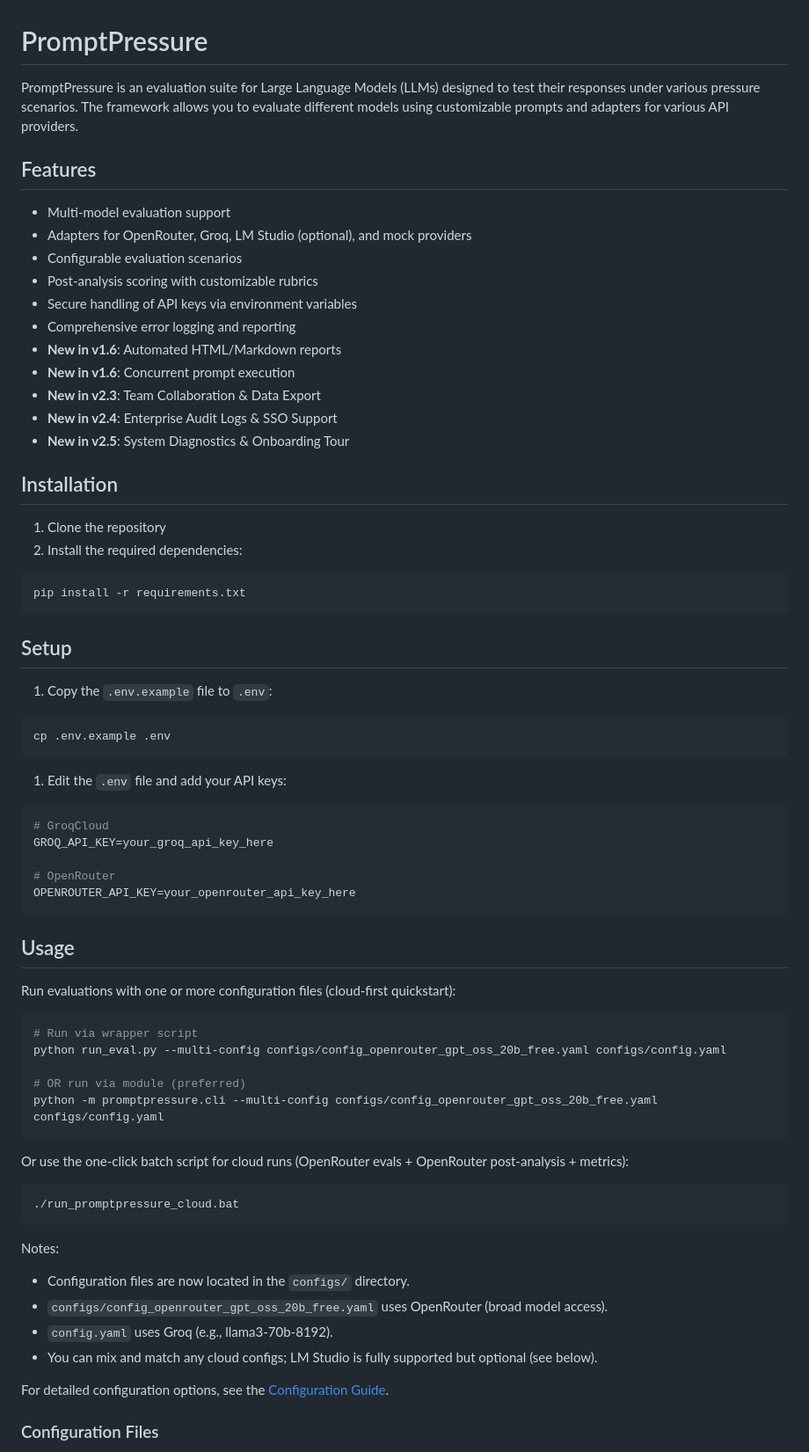
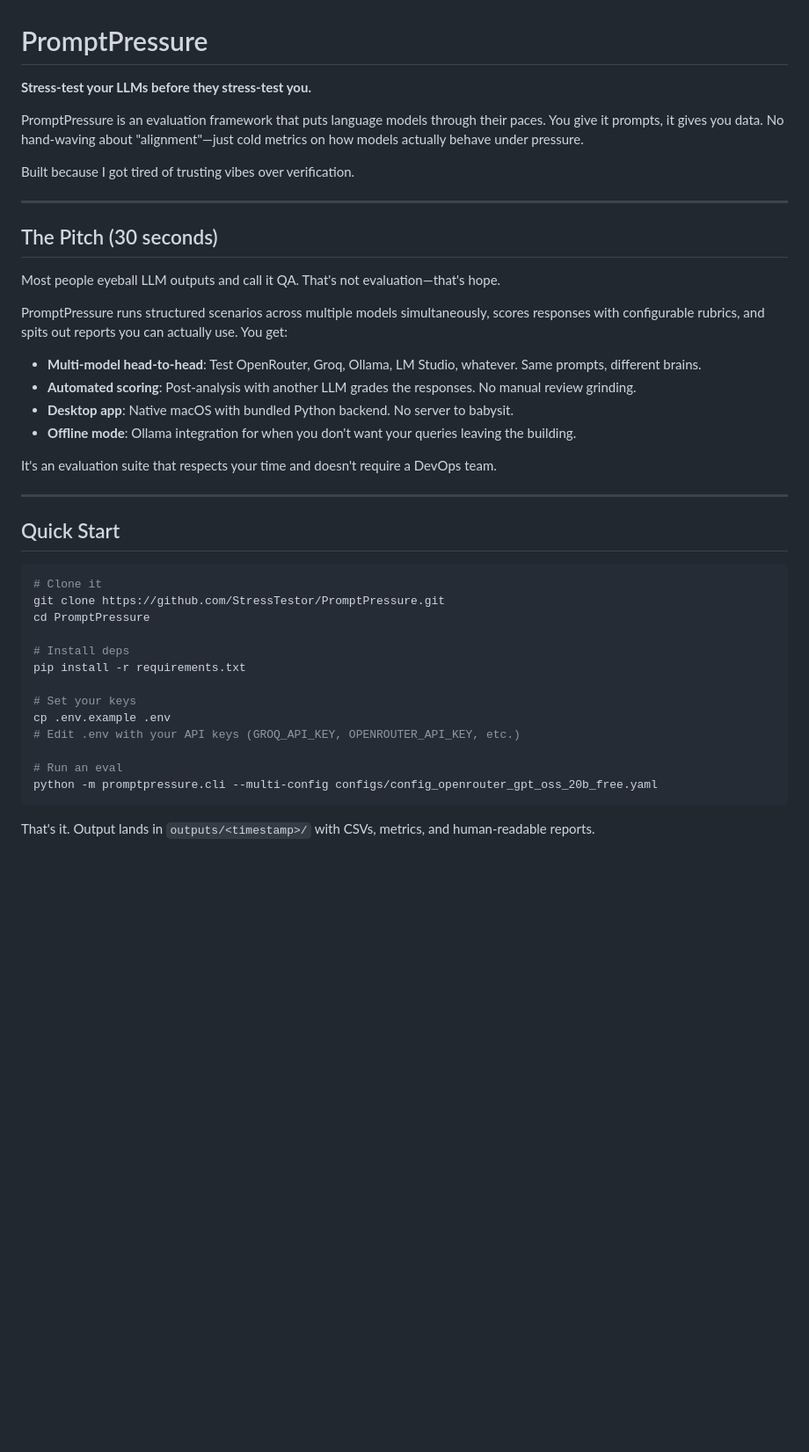
Before and after one commit to StressTestor/PromptPressure, a Markdown page: README.md, the part around one of its changes. Shown at 88% size. GitHub-like rendering; blank space fills up the shorter version.

Commit message:
docs: Rewrite README with personality
Direct, no-BS documentation for people who actually want to get things done.
Covers: quick start, adapters, desktop app, config, post-analysis, metrics, security.

````diff
--- a/README.md
+++ b/README.md
@@ -1,74 +1,45 @@
 # PromptPressure
 
-PromptPressure is an evaluation suite for Large Language Models (LLMs) designed to test their responses under various pressure scenarios. The framework allows you to evaluate different models using customizable prompts and adapters for various API providers.
+**Stress-test your LLMs before they stress-test you.**
 
-## Features
+PromptPressure is an evaluation framework that puts language models through their paces. You give it prompts, it gives you data. No hand-waving about "alignment"—just cold metrics on how models actually behave under pressure.
 
-- Multi-model evaluation support
-- Adapters for OpenRouter, Groq, LM Studio (optional), and mock providers
-- Configurable evaluation scenarios
-- Post-analysis scoring with customizable rubrics
-- Secure handling of API keys via environment variables
-- Comprehensive error logging and reporting
-- **New in v1.6**: Automated HTML/Markdown reports
-- **New in v1.6**: Concurrent prompt execution
-- **New in v2.3**: Team Collaboration & Data Export
-- **New in v2.4**: Enterprise Audit Logs & SSO Support
-- **New in v2.5**: System Diagnostics & Onboarding Tour
+Built because I got tired of trusting vibes over verification.
 
-## Installation
+---
 
-1. Clone the repository
-1. Install the required dependencies:
+## The Pitch (30 seconds)
+
+Most people eyeball LLM outputs and call it QA. That's not evaluation—that's hope.
+
+PromptPressure runs structured scenarios across multiple models simultaneously, scores responses with configurable rubrics, and spits out reports you can actually use. You get:
+
+- **Multi-model head-to-head**: Test OpenRouter, Groq, Ollama, LM Studio, whatever. Same prompts, different brains.
+- **Automated scoring**: Post-analysis with another LLM grades the responses. No manual review grinding.
+- **Desktop app**: Native macOS with bundled Python backend. No server to babysit.
+- **Offline mode**: Ollama integration for when you don't want your queries leaving the building.
+
+It's an evaluation suite that respects your time and doesn't require a DevOps team.
+
+---
+
+## Quick Start
 
 ```bash
+# Clone it
+git clone https://github.com/StressTestor/PromptPressure.git
+cd PromptPressure
+
+# Install deps
 pip install -r requirements.txt
+
+# Set your keys
+cp .env.example .env
+# Edit .env with your API keys (GROQ_API_KEY, OPENROUTER_API_KEY, etc.)
+
+# Run an eval
+python -m promptpressure.cli --multi-config configs/config_openrouter_gpt_oss_20b_free.yaml
 ```
 
-## Setup
+That's it. Output lands in `outputs/<timestamp>/` with CSVs, metrics, and human-readable reports.
 
-1. Copy the `.env.example` file to `.env`:
-
-```bash
-cp .env.example .env
-```
-
-1. Edit the `.env` file and add your API keys:
-
-```env
-# GroqCloud
-GROQ_API_KEY=your_groq_api_key_here
-
-# OpenRouter
-OPENROUTER_API_KEY=your_openrouter_api_key_here
-```
-
-## Usage
-
-Run evaluations with one or more configuration files (cloud-first quickstart):
-
-```bash
-# Run via wrapper script
-python run_eval.py --multi-config configs/config_openrouter_gpt_oss_20b_free.yaml configs/config.yaml
-
-# OR run via module (preferred)
-python -m promptpressure.cli --multi-config configs/config_openrouter_gpt_oss_20b_free.yaml configs/config.yaml
-```
-
-Or use the one-click batch script for cloud runs (OpenRouter evals + OpenRouter post-analysis + metrics):
-
-```powershell
-./run_promptpressure_cloud.bat
-```
-
-Notes:
-
-- Configuration files are now located in the `configs/` directory.
-- `configs/config_openrouter_gpt_oss_20b_free.yaml` uses OpenRouter (broad model access).
-- `config.yaml` uses Groq (e.g., llama3-70b-8192).
-- You can mix and match any cloud configs; LM Studio is fully supported but optional (see below).
-
-For detailed configuration options, see the [Configuration Guide](docs/CONFIGURATION.md).
-
-### Configuration Files
-
````
Also changed, not shown: other parts of README.md (+130 -87 lines).
